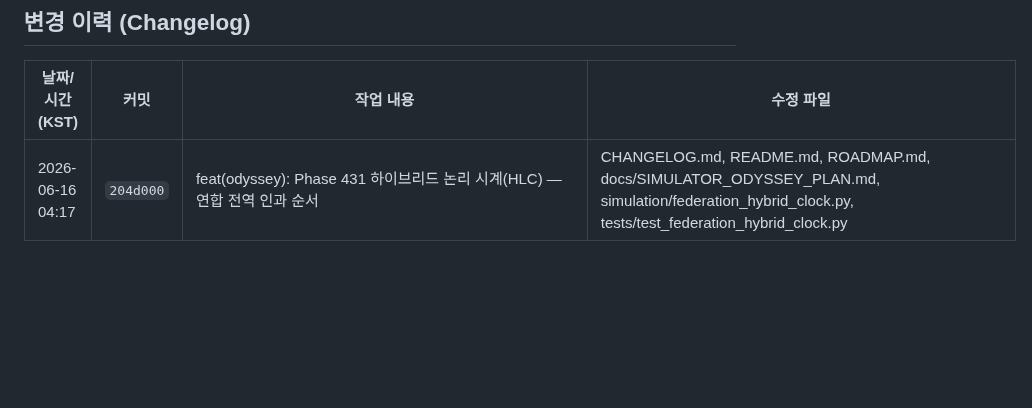
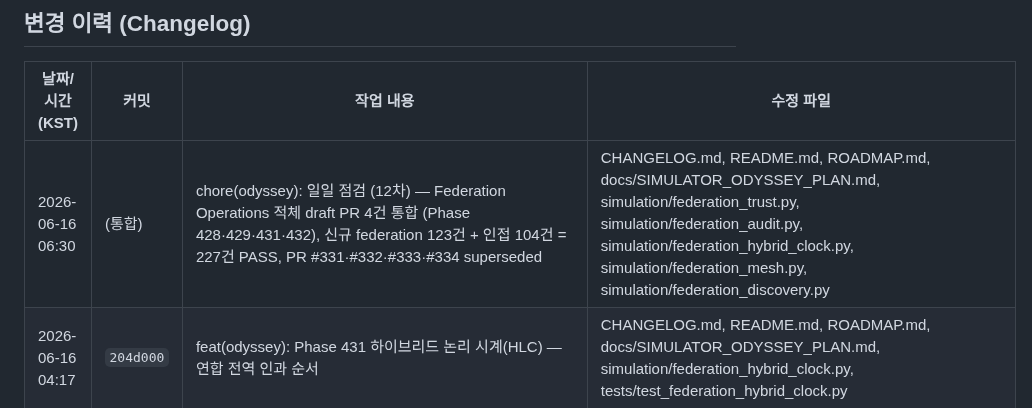
Before and after one commit to sun475300-sudo/swarm-drone-atc, a Markdown page: README.md, the part around the change. GitHub-like rendering; blank space fills up the shorter version.

```diff
--- a/README.md
+++ b/README.md
@@ -960,6 +960,7 @@ MIT License — Developed for academic and educational purposes.
 ## 변경 이력 (Changelog)
 | 날짜/시간 (KST) | 커밋 | 작업 내용 | 수정 파일 |
 | --- | --- | --- | --- |
+| 2026-06-16 06:30 | (통합) | chore(odyssey): 일일 점검 (12차) — Federation Operations 적체 draft PR 4건 통합 (Phase 428·429·431·432), 신규 federation 123건 + 인접 104건 = 227건 PASS, PR #331·#332·#333·#334 superseded | CHANGELOG.md, README.md, ROADMAP.md, docs/SIMULATOR_ODYSSEY_PLAN.md, simulation/federation_trust.py, simulation/federation_audit.py, simulation/federation_hybrid_clock.py, simulation/federation_mesh.py, simulation/federation_discovery.py |
 | 2026-06-16 04:17 | `204d000` | feat(odyssey): Phase 431 하이브리드 논리 시계(HLC) — 연합 전역 인과 순서 | CHANGELOG.md, README.md, ROADMAP.md, docs/SIMULATOR_ODYSSEY_PLAN.md, simulation/federation_hybrid_clock.py, tests/test_federation_hybrid_clock.py |
 | 2026-06-16 03:10 | (이 커밋) | feat(odyssey): 일일 점검 (11차) — Phase 431 하이브리드 논리 시계(HLC) 신규 + Phase 428·429 통합, 어드바이저 CRITICAL 1·HIGH 1·MEDIUM 1 반영, 신규 34건 + 인접 federation 197건 PASS | CHANGELOG.md, README.md, ROADMAP.md, docs/SIMULATOR_ODYSSEY_PLAN.md, simulation/federation_hybrid_clock.py, tests/test_federation_hybrid_clock.py |
 | 2026-06-16 03:00 | (통합) | chore(odyssey): 일일 점검 (11차) — Phase 428 신뢰 모델 + Phase 429 연합 감사 로그 통합 | CHANGELOG.md, README.md, ROADMAP.md, docs/SIMULATOR_ODYSSEY_PLAN.md, simulation/federation_trust.py, simulation/federation_audit.py |
```
Also changed, not shown: CHANGELOG.md (+6 -0 lines).
